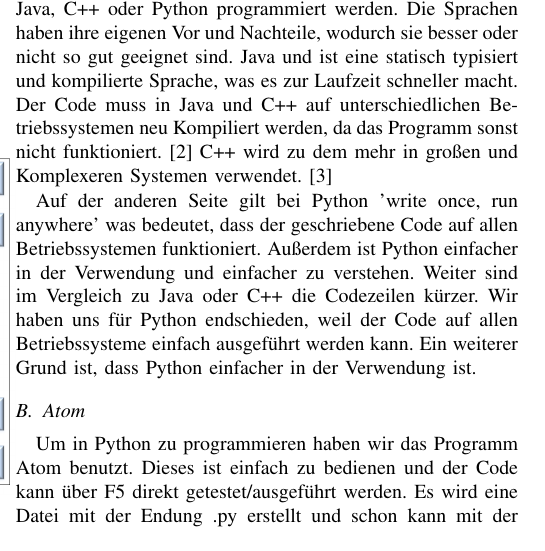
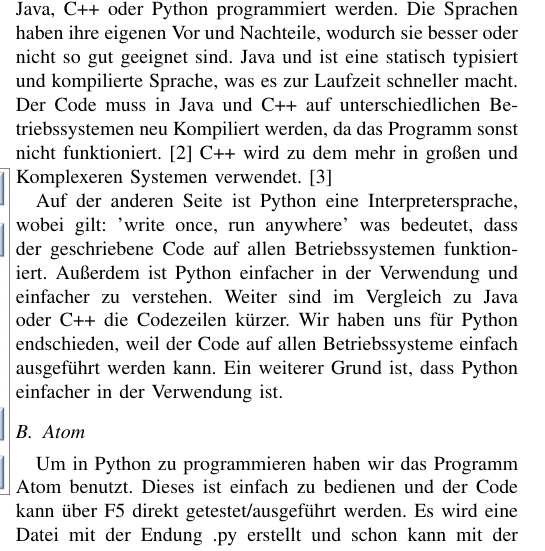
Before and after one commit to elehshl/mqtt_exercise_2021, a LaTeX problem sheet (Ausarbeitung/report_mqtt_exercise.tex, which reads Ausarbeitung/Warumwurdewasbenutzt.tex): part of one column of page 3 of 8, cut so that both start at the same text. Compiled offline with pdfLaTeX; a missing font is replaced by an installed copy or a similar font; a LaTeX package or settings file that is missing is left out.

Commit message:
Update Warumwurdewasbenutzt.tex

```diff
--- a/Ausarbeitung/Warumwurdewasbenutzt.tex
+++ b/Ausarbeitung/Warumwurdewasbenutzt.tex
@@ -7,10 +7,9 @@ Die Sprachen haben ihre eigenen Vor und Nachteile, wodurch sie besser oder nicht
 Java und ist eine statisch typisiert und kompilierte Sprache, was es zur Laufzeit schneller macht. Der Code muss in Java und C++ auf unterschiedlichen Betriebssystemen neu Kompiliert werden, da das Programm sonst nicht funktioniert.\cite{b2}
 C++ wird zu dem mehr in großen und Komplexeren Systemen verwendet.\cite{b3}
 
-Auf der anderen Seite gilt bei Python 'write once, run anywhere' was bedeutet, dass der geschriebene Code auf allen Betriebssystemen funktioniert.
+Auf der anderen Seite ist Python eine Interpretersprache, wobei gilt: 'write once, run anywhere' was bedeutet, dass der geschriebene Code auf allen Betriebssystemen funktioniert.
 Außerdem ist Python einfacher in der Verwendung und einfacher zu verstehen. Weiter sind im Vergleich zu Java oder C++ die Codezeilen kürzer.
 Wir haben uns für Python endschieden, weil der Code auf allen Betriebssysteme einfach ausgeführt werden kann. Ein weiterer Grund ist, dass Python einfacher in der Verwendung ist.
-
 
 \subsection{Atom}
 Um in Python zu programmieren haben wir das Programm Atom benutzt. Dieses ist einfach zu bedienen und der Code kann über F5 direkt getestet/ausgeführt werden.
```
